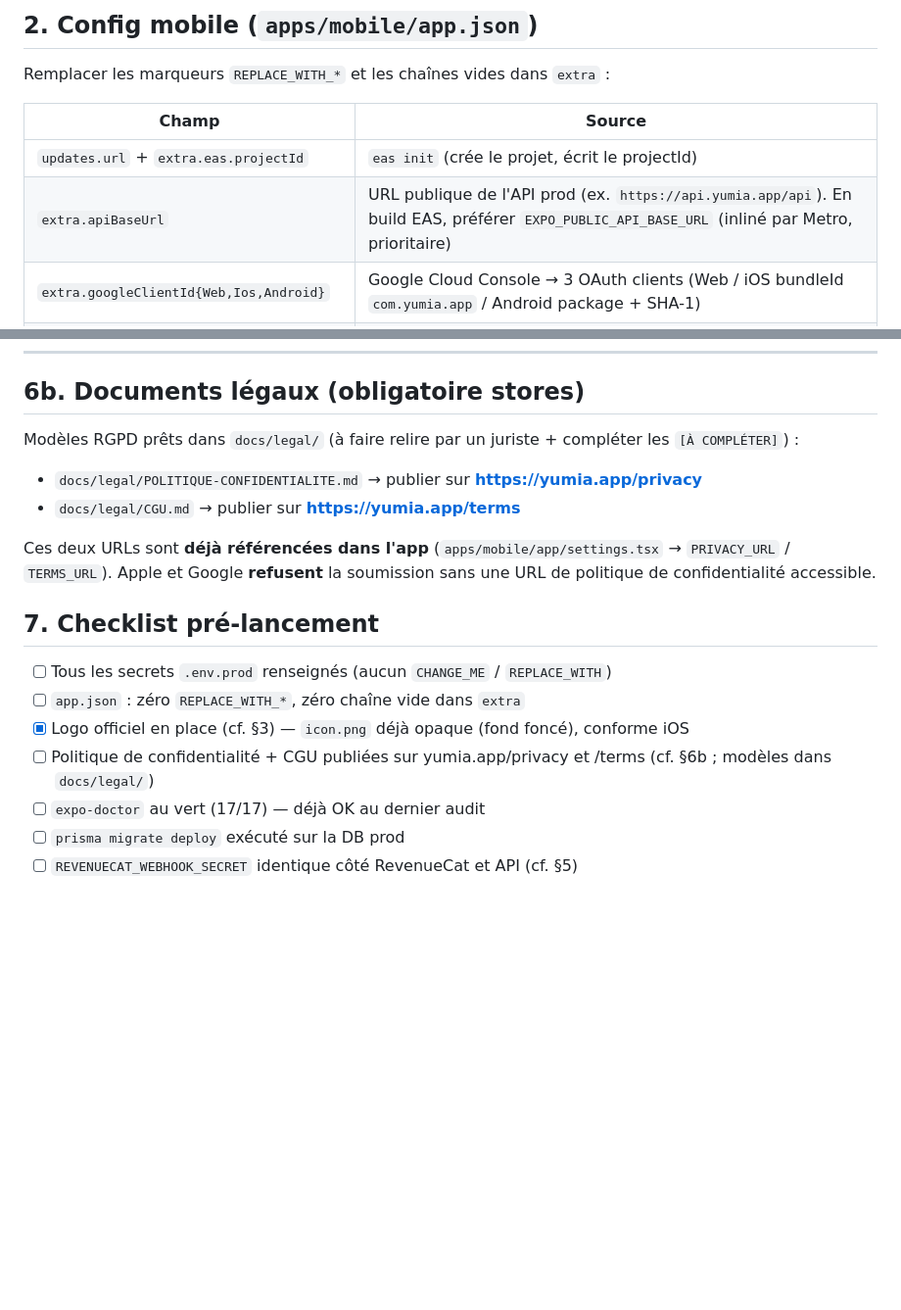
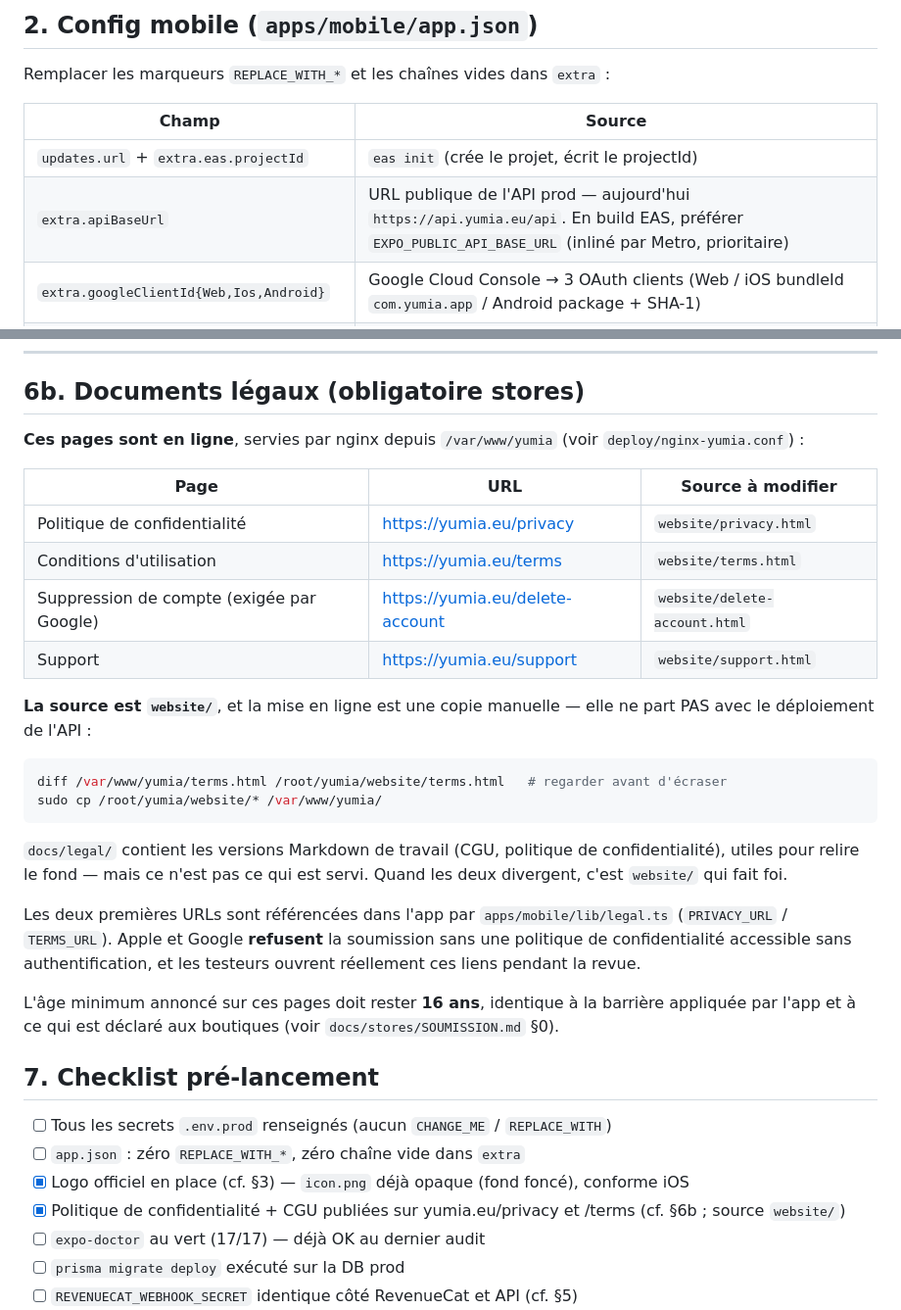
Before and after one commit to ngolokonte95-design/yumia, a Markdown page: docs/DEPLOYMENT.md, 2 parts joined by grey strips. Shown at 98% size. Rendered like a GitHub page; blank space fills up the shorter version.

Commit message:
docs(deploy): la section legale decrivait un domaine qui n'est pas le notre
DEPLOYMENT.md disait de publier la politique de confidentialite et les CGU sur
`yumia.app`, et presentait `docs/legal/` comme la source. Les deux sont faux :
le domaine est `yumia.eu`, les pages sont en ligne depuis des mois, et ce qui
est servi vient de `website/`. Un document de reference qui envoie au mauvais
endroit coute plus cher que pas de document du tout — c'est le troisieme de la
serie, apres le dossier `legal/` en double et le Caddyfile.

La section liste desormais les quatre pages avec leur URL reelle et le fichier
a modifier, rappelle que la mise en ligne est une copie manuelle (elle ne part
pas avec le deploiement de l'API), et que l'age annonce doit rester a 16 ans
comme la barriere et la declaration aux boutiques.

Les quatre URLs verifiees en 200 avant d'ecrire. Les `com.yumia.app` restants
sont l'identifiant de paquet de l'app, ils ne changent pas.

Co-Authored-By: Claude Opus 5 <noreply@anthropic.com>

````diff
--- a/docs/DEPLOYMENT.md
+++ b/docs/DEPLOYMENT.md
@@ -36,7 +36,7 @@ Remplacer les marqueurs `REPLACE_WITH_*` et les chaînes vides dans `extra` :
 | Champ | Source |
 |---|---|
 | `updates.url` + `extra.eas.projectId` | `eas init` (crée le projet, écrit le projectId) |
-| `extra.apiBaseUrl` | URL publique de l'API prod (ex. `https://api.yumia.app/api`). En build EAS, préférer `EXPO_PUBLIC_API_BASE_URL` (inliné par Metro, prioritaire) |
+| `extra.apiBaseUrl` | URL publique de l'API prod — aujourd'hui `https://api.yumia.eu/api`. En build EAS, préférer `EXPO_PUBLIC_API_BASE_URL` (inliné par Metro, prioritaire) |
 | `extra.googleClientId{Web,Ios,Android}` | Google Cloud Console → 3 OAuth clients (Web / iOS bundleId `com.yumia.app` / Android package + SHA-1) |
 | `android.config.googleMaps.apiKey` | Google Cloud Console → Maps SDK for Android, clé restreinte au package `com.yumia.app` (react-native-maps n'a PAS de config plugin → la clé va ici, pas dans `plugins`) |
 | `extra.revenueCat{Ios,Android}Key` | RevenueCat Dashboard → Project → API Keys (clés publiques SDK par plateforme) |
@@ -117,19 +117,43 @@ OTA (correctifs JS sans resoumission store) : `eas update --branch production`.
 
 ## 6b. Documents légaux (obligatoire stores)
 
-Modèles RGPD prêts dans `docs/legal/` (à faire relire par un juriste + compléter les `[À COMPLÉTER]`) :
-- `docs/legal/POLITIQUE-CONFIDENTIALITE.md` → publier sur **https://yumia.app/privacy**
-- `docs/legal/CGU.md` → publier sur **https://yumia.app/terms**
+**Ces pages sont en ligne**, servies par nginx depuis `/var/www/yumia` (voir
+`deploy/nginx-yumia.conf`) :
 
-Ces deux URLs sont **déjà référencées dans l'app** (`apps/mobile/app/settings.tsx` → `PRIVACY_URL` / `TERMS_URL`).
-Apple et Google **refusent** la soumission sans une URL de politique de confidentialité accessible.
+| Page | URL | Source à modifier |
+|---|---|---|
+| Politique de confidentialité | https://yumia.eu/privacy | `website/privacy.html` |
+| Conditions d'utilisation | https://yumia.eu/terms | `website/terms.html` |
+| Suppression de compte (exigée par Google) | https://yumia.eu/delete-account | `website/delete-account.html` |
+| Support | https://yumia.eu/support | `website/support.html` |
+
+**La source est `website/`**, et la mise en ligne est une copie manuelle — elle
+ne part PAS avec le déploiement de l'API :
+
+```bash
+diff /var/www/yumia/terms.html /root/yumia/website/terms.html   # regarder avant d'écraser
+sudo cp /root/yumia/website/* /var/www/yumia/
+```
+
+`docs/legal/` contient les versions Markdown de travail (CGU, politique de
+confidentialité), utiles pour relire le fond — mais ce n'est pas ce qui est
+servi. Quand les deux divergent, c'est `website/` qui fait foi.
+
+Les deux premières URLs sont référencées dans l'app par `apps/mobile/lib/legal.ts`
+(`PRIVACY_URL` / `TERMS_URL`). Apple et Google **refusent** la soumission sans
+une politique de confidentialité accessible sans authentification, et les
+testeurs ouvrent réellement ces liens pendant la revue.
+
+L'âge minimum annoncé sur ces pages doit rester **16 ans**, identique à la
+barrière appliquée par l'app et à ce qui est déclaré aux boutiques (voir
+`docs/stores/SOUMISSION.md` §0).
 
 ## 7. Checklist pré-lancement
 
 - [ ] Tous les secrets `.env.prod` renseignés (aucun `CHANGE_ME` / `REPLACE_WITH`)
 - [ ] `app.json` : zéro `REPLACE_WITH_*`, zéro chaîne vide dans `extra`
 - [x] Logo officiel en place (cf. §3) — `icon.png` déjà opaque (fond foncé), conforme iOS
-- [ ] Politique de confidentialité + CGU publiées sur yumia.app/privacy et /terms (cf. §6b ; modèles dans `docs/legal/`)
+- [x] Politique de confidentialité + CGU publiées sur yumia.eu/privacy et /terms (cf. §6b ; source `website/`)
 - [ ] `expo-doctor` au vert (17/17) — déjà OK au dernier audit
 - [ ] `prisma migrate deploy` exécuté sur la DB prod
 - [ ] `REVENUECAT_WEBHOOK_SECRET` identique côté RevenueCat et API (cf. §5)
````
